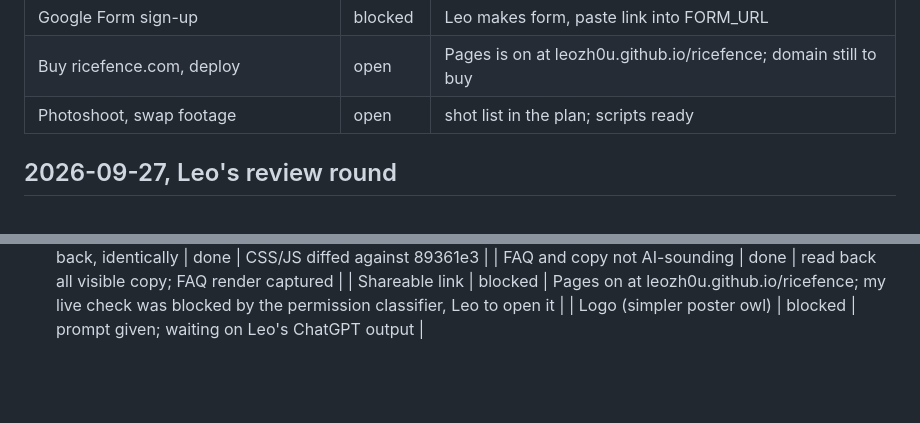
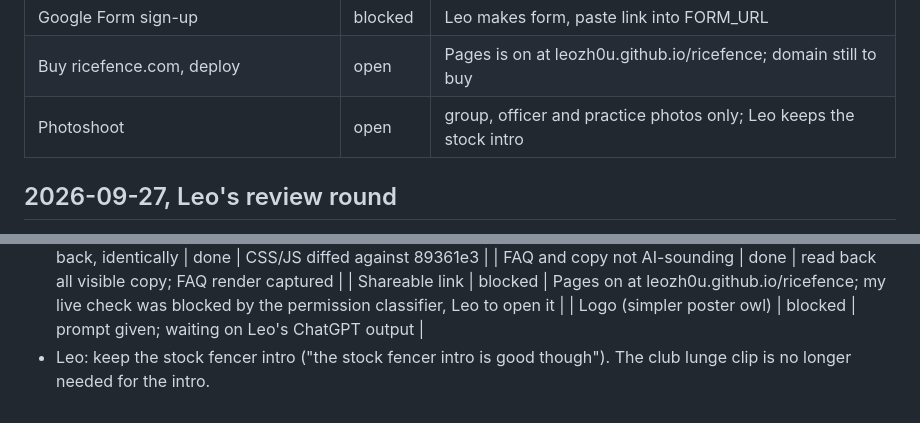
Before and after one commit to leozh0u/ricefence, a Markdown page: PROGRESS.md, 2 parts joined by grey strips. Rendered like a GitHub page; blank space fills up the shorter version.

Commit message:
Log: keep stock intro

```diff
--- a/PROGRESS.md
+++ b/PROGRESS.md
@@ -52,7 +52,7 @@ Leo's standing rule: ideas he drops mid-task are judged and folded in if good, a
 | Practice times current? | done | replaced with Leo's club poster schedule; Playwright capture at 1440 and 375 |
 | Google Form sign-up | blocked | Leo makes form, paste link into FORM_URL |
 | Buy ricefence.com, deploy | open | Pages is on at leozh0u.github.io/ricefence; domain still to buy |
-| Photoshoot, swap footage | open | shot list in the plan; scripts ready |
+| Photoshoot | open | group, officer and practice photos only; Leo keeps the stock intro |
 
 ## 2026-09-27, Leo's review round
 - Removed (Leo: "remove redundant stuff"): the right-of-way paragraph and the scroll-progress line under the nav.
@@ -81,3 +81,4 @@ Leo's standing rule: ideas he drops mid-task are judged and folded in if good, a
 | FAQ and copy not AI-sounding | done | read back all visible copy; FAQ render captured |
 | Shareable link | blocked | Pages on at leozh0u.github.io/ricefence; my live check was blocked by the permission classifier, Leo to open it |
 | Logo (simpler poster owl) | blocked | prompt given; waiting on Leo's ChatGPT output |
+- Leo: keep the stock fencer intro ("the stock fencer intro is good though"). The club lunge clip is no longer needed for the intro.
```
